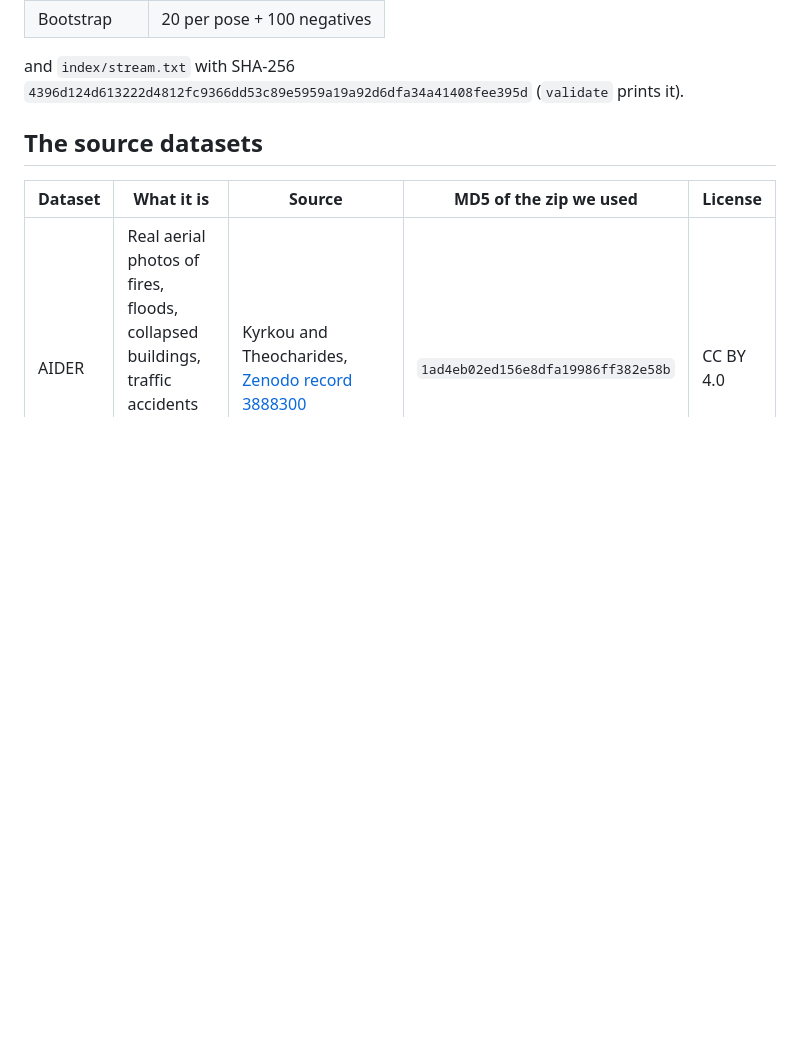
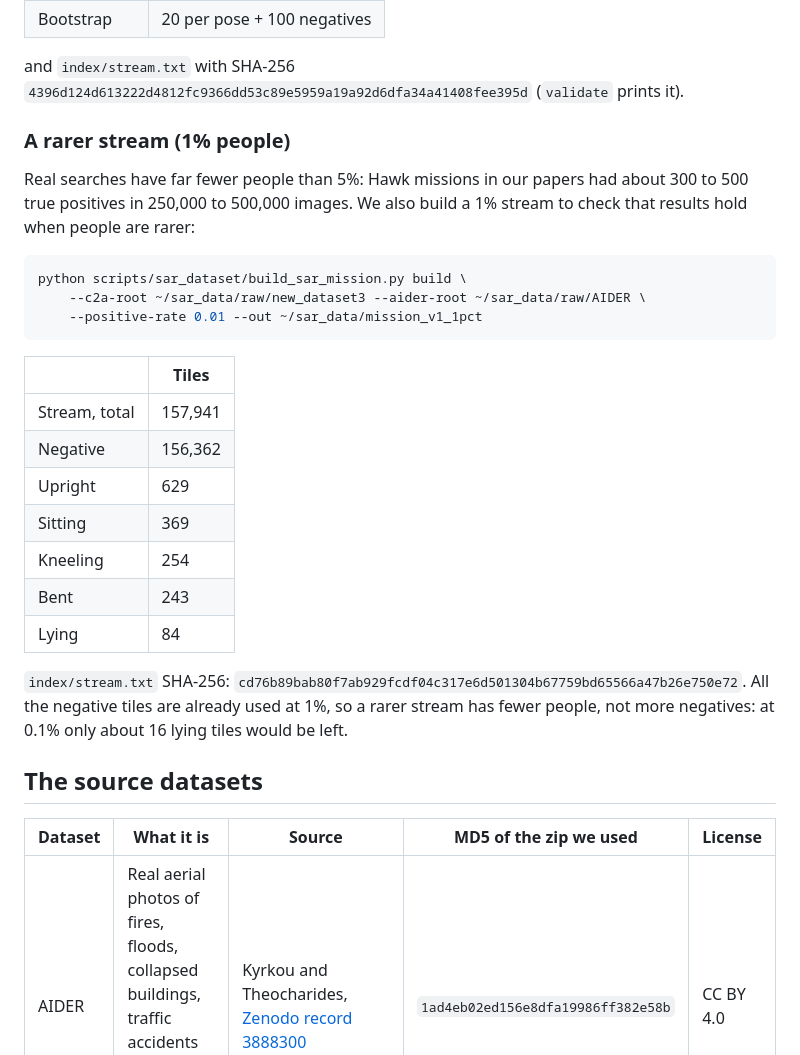
Before and after one commit to cmusatyalab/hawk, a Markdown page: scripts/sar_dataset/README.md, the part around the change. GitHub-like rendering; blank space fills up the shorter version.

Commit message:
sar_dataset: document the 1% stream
Hawk missions usually have about 0.1% positives, so 5% people is a
dense stream. Document how to build a 1% stream, its class counts and
stream hash, and why going much rarer leaves too few lying tiles.

````diff
--- a/scripts/sar_dataset/README.md
+++ b/scripts/sar_dataset/README.md
@@ -42,6 +42,33 @@ With the same inputs and the default settings (seed 0), you should get exactly:
 and `index/stream.txt` with SHA-256
 `4396d124d613222d4812fc9366dd53c89e5959a19a92d6dfa34a41408fee395d`
 (`validate` prints it).
+
+### A rarer stream (1% people)
+
+Real searches have far fewer people than 5%: Hawk missions in our papers had
+about 300 to 500 true positives in 250,000 to 500,000 images. We also build a
+1% stream to check that results hold when people are rarer:
+
+```bash
+python scripts/sar_dataset/build_sar_mission.py build \
+    --c2a-root ~/sar_data/raw/new_dataset3 --aider-root ~/sar_data/raw/AIDER \
+    --positive-rate 0.01 --out ~/sar_data/mission_v1_1pct
+```
+
+| | Tiles |
+|---|---|
+| Stream, total | 157,941 |
+| Negative | 156,362 |
+| Upright | 629 |
+| Sitting | 369 |
+| Kneeling | 254 |
+| Bent | 243 |
+| Lying | 84 |
+
+`index/stream.txt` SHA-256:
+`cd76b89bab80f7ab929fcdf04c317e6d501304b67759bd65566a47b26e750e72`.
+All the negative tiles are already used at 1%, so a rarer stream has fewer
+people, not more negatives: at 0.1% only about 16 lying tiles would be left.
 
 ## The source datasets
 
````
